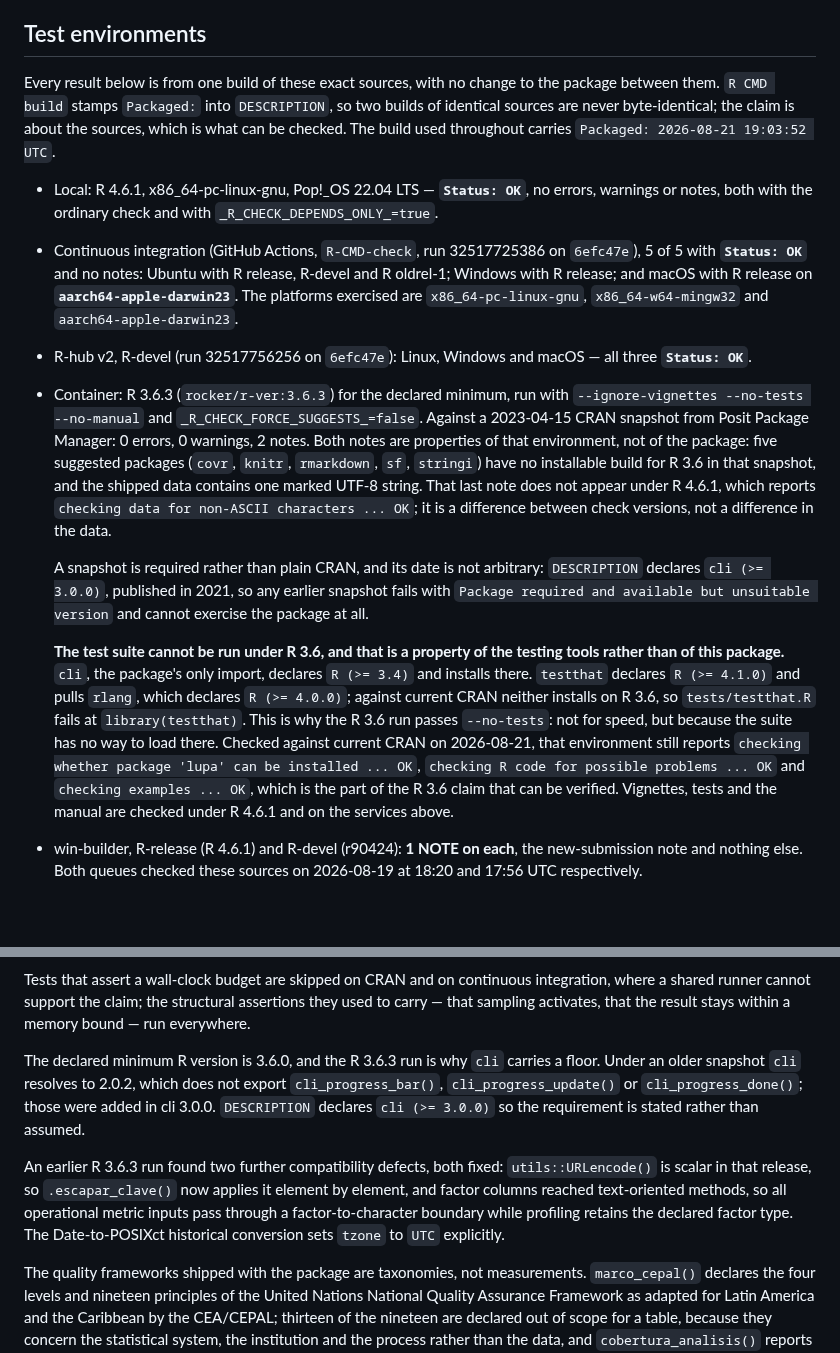
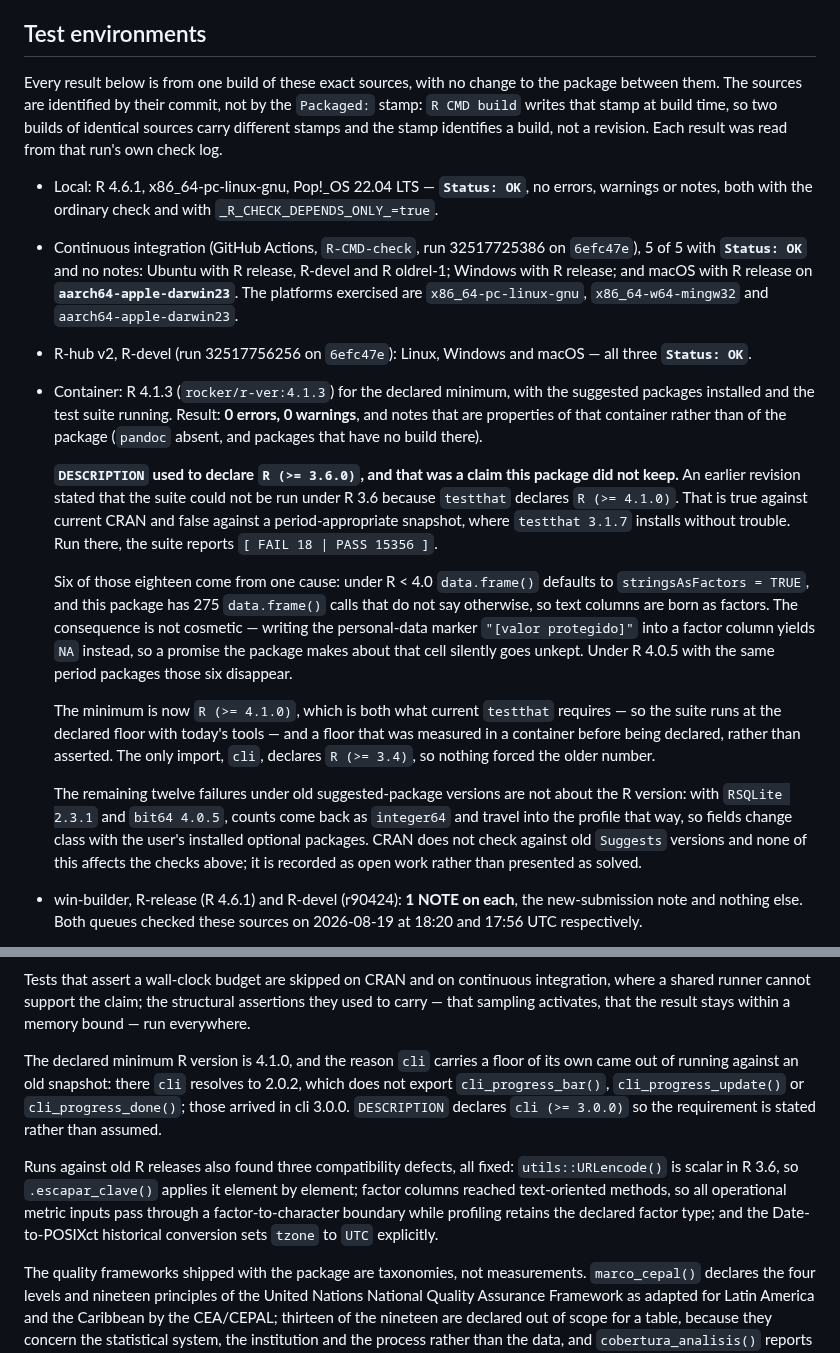
Before and after one commit to sebollin/lupa, a Markdown page: cran-comments.md, 2 parts joined by grey strips. Rendered like a GitHub page; blank space fills up the shorter version.

Commit message:
Rehacer la carta sobre el commit que de verdad se chequeo

```diff
--- a/cran-comments.md
+++ b/cran-comments.md
@@ -70,10 +95,10 @@ carried forward.
 ## Test environments
 
 Every result below is from one build of these exact sources, with no change to the
-package between them. `R CMD build` stamps `Packaged:` into `DESCRIPTION`, so two
-builds of identical sources are never byte-identical; the claim is about the
-sources, which is what can be checked. The build used throughout carries
-`Packaged: 2026-08-21 19:03:52 UTC`.
+package between them. The sources are identified by their commit, not by the
+`Packaged:` stamp: `R CMD build` writes that stamp at build time, so two builds of
+identical sources carry different stamps and the stamp identifies a build, not a
+revision. Each result was read from that run's own check log.
 
 * Local: R 4.6.1, x86_64-pc-linux-gnu, Pop!_OS 22.04 LTS — **`Status: OK`**, no
   errors, warnings or notes, both with the ordinary check and with
@@ -85,32 +110,40 @@ sources, which is what can be checked. The build used throughout carries
   `x86_64-pc-linux-gnu`, `x86_64-w64-mingw32` and `aarch64-apple-darwin23`.
 * R-hub v2, R-devel (run 32517756256 on `6efc47e`): Linux, Windows and macOS — all three
   **`Status: OK`**.
-* Container: R 3.6.3 (`rocker/r-ver:3.6.3`) for the declared minimum, run with
-  `--ignore-vignettes --no-tests --no-manual` and `_R_CHECK_FORCE_SUGGESTS_=false`.
-  Against a 2023-04-15 CRAN snapshot from Posit Package Manager: 0 errors,
-  0 warnings, 2 notes. Both notes are properties of that environment, not of the
-  package: five suggested packages (`covr`, `knitr`, `rmarkdown`, `sf`, `stringi`)
-  have no installable build for R 3.6 in that snapshot, and the shipped data
-  contains one marked UTF-8 string. That last note does not appear under R 4.6.1,
-  which reports `checking data for non-ASCII characters ... OK`; it is a
-  difference between check versions, not a difference in the data.
+* Container: R 4.1.3 (`rocker/r-ver:4.1.3`) for the declared minimum, with the
+  suggested packages installed and the test suite running. Result:
+  **0 errors, 0 warnings**, and notes that are properties of that container
+  rather than of the package (`pandoc` absent, and packages that have no build
+  there).
 
-  A snapshot is required rather than plain CRAN, and its date is not arbitrary:
-  `DESCRIPTION` declares `cli (>= 3.0.0)`, published in 2021, so any earlier
-  snapshot fails with `Package required and available but unsuitable version` and
-  cannot exercise the package at all.
+  **`DESCRIPTION` used to declare `R (>= 3.6.0)`, and that was a claim this
+  package did not keep.** An earlier revision stated that the suite could not be
+  run under R 3.6 because `testthat` declares `R (>= 4.1.0)`. That is true
+  against current CRAN and false against a period-appropriate snapshot, where
+  `testthat 3.1.7` installs without trouble. Run there, the suite reports
+  `[ FAIL 18 | PASS 15356 ]`.
 
-  **The test suite cannot be run under R 3.6, and that is a property of the
-  testing tools rather than of this package.** `cli`, the package's only import,
-  declares `R (>= 3.4)` and installs there. `testthat` declares `R (>= 4.1.0)` and
-  pulls `rlang`, which declares `R (>= 4.0.0)`; against current CRAN neither
-  installs on R 3.6, so `tests/testthat.R` fails at `library(testthat)`. This is
-  why the R 3.6 run passes `--no-tests`: not for speed, but because the suite has
-  no way to load there. Checked against current CRAN on 2026-08-21, that
-  environment still reports `checking whether package 'lupa' can be installed ...
-  OK`, `checking R code for possible problems ... OK` and `checking examples ...
-  OK`, which is the part of the R 3.6 claim that can be verified. Vignettes, tests
-  and the manual are checked under R 4.6.1 and on the services above.
+  Six of those eighteen come from one cause: under R < 4.0 `data.frame()`
+  defaults to `stringsAsFactors = TRUE`, and this package has 275 `data.frame()`
+  calls that do not say otherwise, so text columns are born as factors. The
+  consequence is not cosmetic — writing the personal-data marker
+  `"[valor protegido]"` into a factor column yields `NA` instead, so a promise
+  the package makes about that cell silently goes unkept. Under R 4.0.5 with the
+  same period packages those six disappear.
+
+  The minimum is now `R (>= 4.1.0)`, which is both what current `testthat`
+  requires — so the suite runs at the declared floor with today's tools — and a
+  floor that was measured in a container before being declared, rather than
+  asserted. The only import, `cli`, declares `R (>= 3.4)`, so nothing forced the
+  older number.
+
+  The remaining twelve failures under old suggested-package versions are not
+  about the R version: with `RSQLite 2.3.1` and `bit64 4.0.5`, counts come back
+  as `integer64` and travel into the profile that way, so fields change class
+  with the user's installed optional packages. CRAN does not check against old
+  `Suggests` versions and none of this affects the checks above; it is recorded
+  as open work rather than presented as solved.
+
 * win-builder, R-release (R 4.6.1) and R-devel (r90424): **1 NOTE on each**, the
   new-submission note and nothing else. Both queues checked these sources on
   2026-08-19 at 18:20 and 17:56 UTC respectively.
@@ -208,18 +241,18 @@ integration, where a shared runner cannot support the claim; the structural
 assertions they used to carry — that sampling activates, that the result stays
 within a memory bound — run everywhere.
 
-The declared minimum R version is 3.6.0, and the R 3.6.3 run is why `cli` carries
-a floor. Under an older snapshot `cli` resolves to 2.0.2, which does not export
-`cli_progress_bar()`, `cli_progress_update()` or `cli_progress_done()`; those were
-added in cli 3.0.0. `DESCRIPTION` declares `cli (>= 3.0.0)` so the requirement is
-stated rather than assumed.
+The declared minimum R version is 4.1.0, and the reason `cli` carries a floor of
+its own came out of running against an old snapshot: there `cli` resolves to
+2.0.2, which does not export `cli_progress_bar()`, `cli_progress_update()` or
+`cli_progress_done()`; those arrived in cli 3.0.0. `DESCRIPTION` declares
+`cli (>= 3.0.0)` so the requirement is stated rather than assumed.
 
-An earlier R 3.6.3 run found two further compatibility defects, both fixed:
-`utils::URLencode()` is scalar in that release, so
-`.escapar_clave()` now applies it element by element, and factor columns reached
-text-oriented methods, so all operational metric inputs pass through a
-factor-to-character boundary while profiling retains the declared factor type.
-The Date-to-POSIXct historical conversion sets `tzone` to `UTC` explicitly.
+Runs against old R releases also found three compatibility defects, all fixed:
+`utils::URLencode()` is scalar in R 3.6, so `.escapar_clave()` applies it element
+by element; factor columns reached text-oriented methods, so all operational
+metric inputs pass through a factor-to-character boundary while profiling retains
+the declared factor type; and the Date-to-POSIXct historical conversion sets
+`tzone` to `UTC` explicitly.
 
 The quality frameworks shipped with the package are taxonomies, not measurements.
 `marco_cepal()` declares the four levels and nineteen principles of the United
```
Also changed, not shown: other parts of cran-comments.md (+42 -17 lines).
